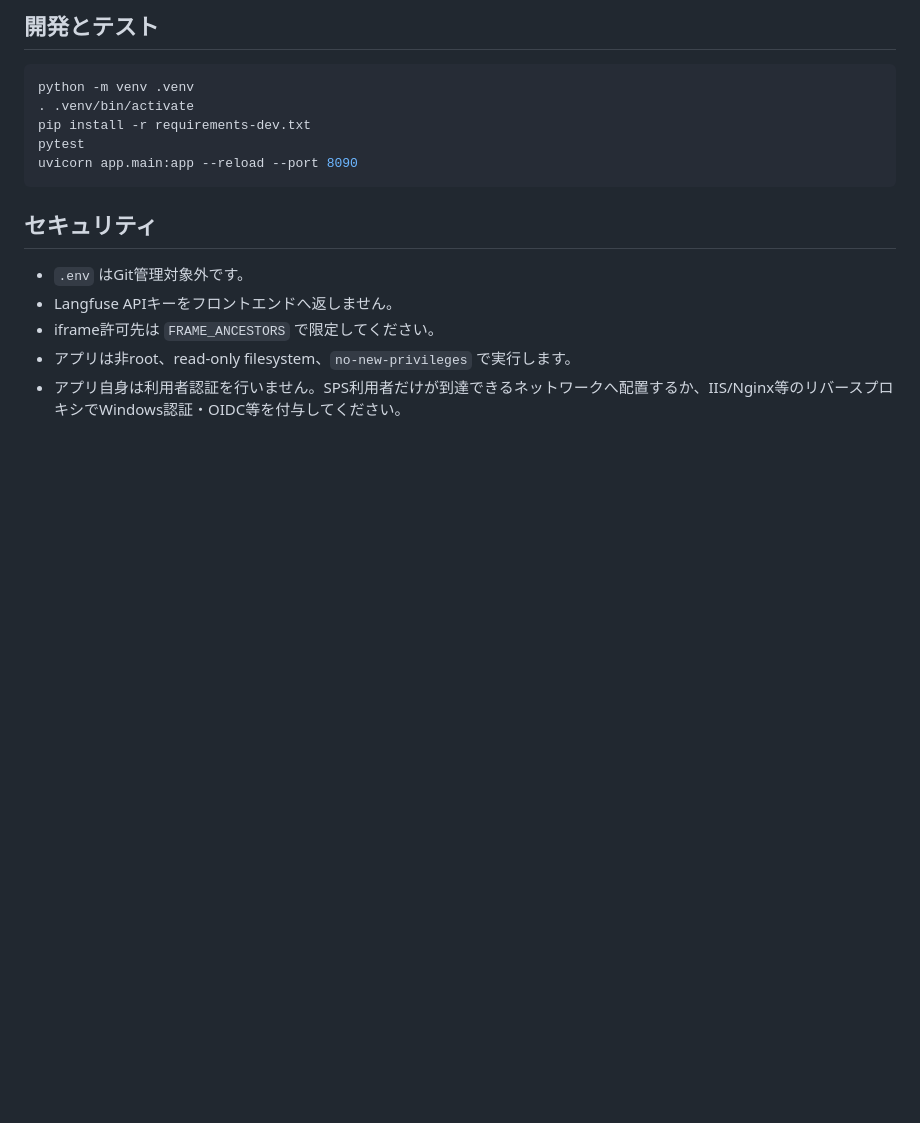
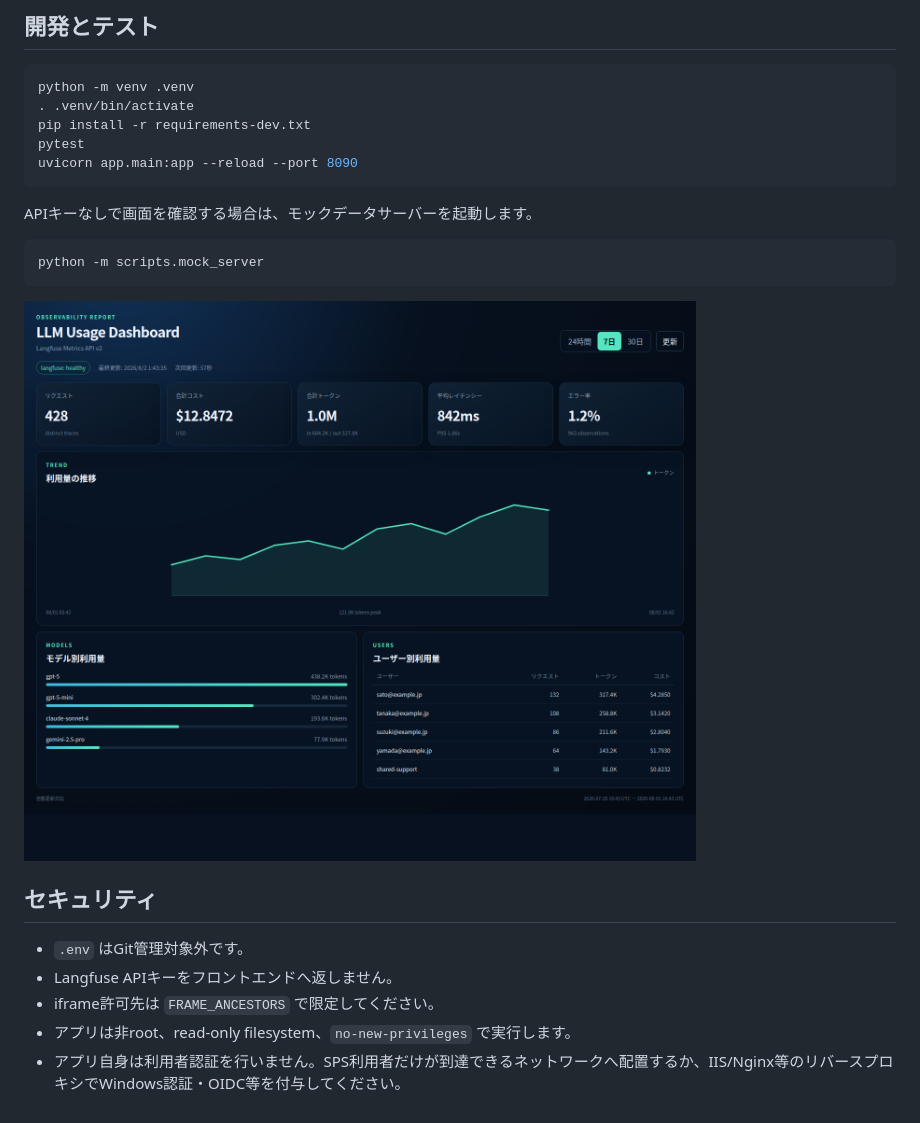
Before and after one commit to camucamulemon7/sps-dashboard, a Markdown page: README.md, the part around the change. Drawn GitHub-style; pictures changed too: docs/dashboard-mock.png (added); blank space fills up the shorter version.

Commit message:
Add dashboard mock preview

````diff
--- a/README.md
+++ b/README.md
@@ -80,6 +80,14 @@ pytest
 uvicorn app.main:app --reload --port 8090
 ```
 
+APIキーなしで画面を確認する場合は、モックデータサーバーを起動します。
+
+```bash
+python -m scripts.mock_server
+```
+
+![ダッシュボードのモック画面](docs/dashboard-mock.png)
+
 ## セキュリティ
 
 - `.env` はGit管理対象外です。
````
Also changed, not shown: 1 other file.
